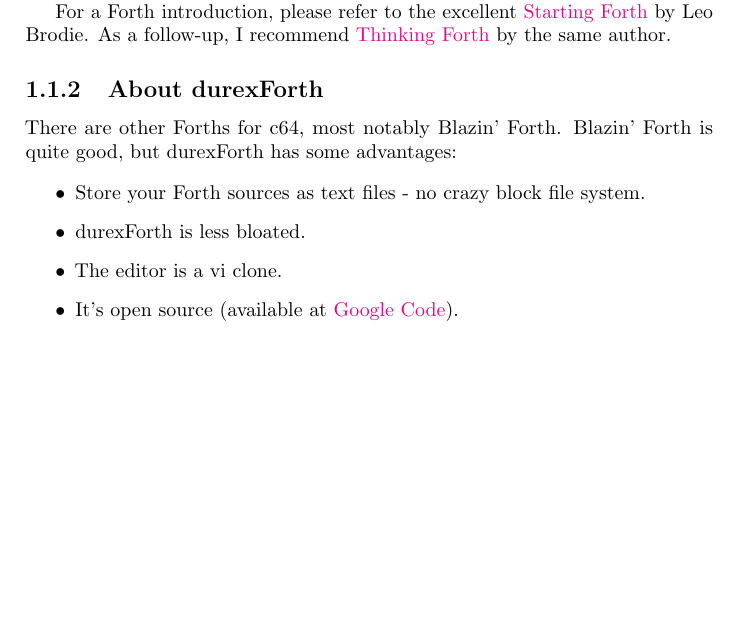
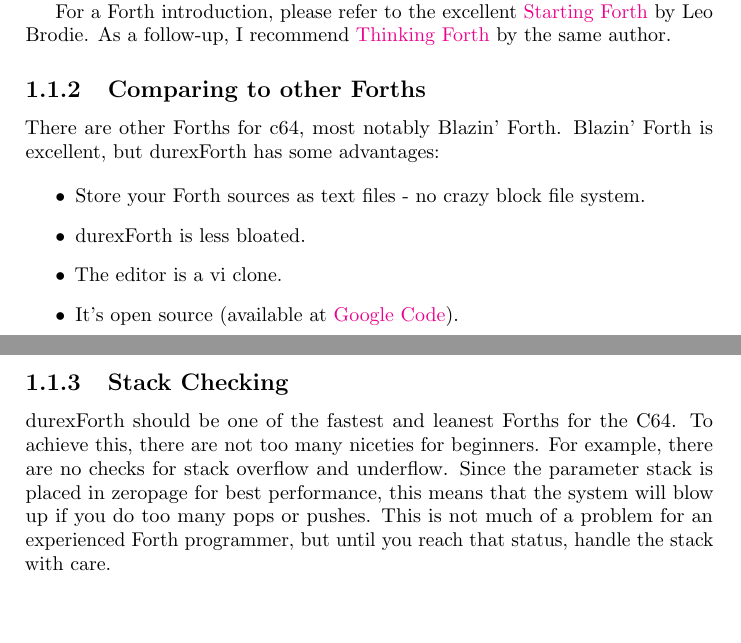
Before and after one commit to jkotlinski/durexforth, a LaTeX document (docs/manual.tex, which reads docs/intro.tex): part of page 4 of 18 before the commit and two parts of pages 4 and 5 of 19 after it, the two joined at a grey line, cut so that both start at the same text, the shorter picture padded with empty space. Compiled offline with pdfLaTeX.

Commit message:
documentation fixes... add note about stack checking

```diff
--- a/docs/intro.tex
+++ b/docs/intro.tex
@@ -18,9 +18,10 @@ Another advantage is that Forth has an interpreter. It can be really nice to mak
 
 For a Forth introduction, please refer to the excellent \href{http://www.forth.com/starting-forth/}{Starting Forth} by Leo Brodie. As a follow-up, I recommend \href{http://thinking-forth.sourceforge.net/}{Thinking Forth} by the same author.
 
-\subsection{About durexForth}
 
-There are other Forths for c64, most notably Blazin' Forth. Blazin' Forth is quite good, but durexForth has some advantages:
+\subsection{Comparing to other Forths}
+
+There are other Forths for c64, most notably Blazin' Forth. Blazin' Forth is excellent, but durexForth has some advantages:
 
 \begin{itemize}
 \item Store your Forth sources as text files - no crazy block file system.
@@ -28,3 +29,8 @@ There are other Forths for c64, most notably Blazin' Forth. Blazin' Forth is qui
 \item The editor is a vi clone.
 \item It's open source (available at \href{http://code.google.com/p/durexforth/}{Google Code}).
 \end{itemize}
+
+
+\subsection{Stack Checking}
+
+durexForth should be one of the fastest and leanest Forths for the C64. To achieve this, there are not too many niceties for beginners. For example, there are no checks for stack overflow and underflow. Since the parameter stack is placed in zeropage for best performance, this means that the system will blow up if you do too many pops or pushes. This is not much of a problem for an experienced Forth programmer, but until you reach that status, handle the stack with care.
```
Also changed, not shown: docs/memmap.tex (+0 -2 lines), docs/tutorial.tex (+1 -1 lines).
